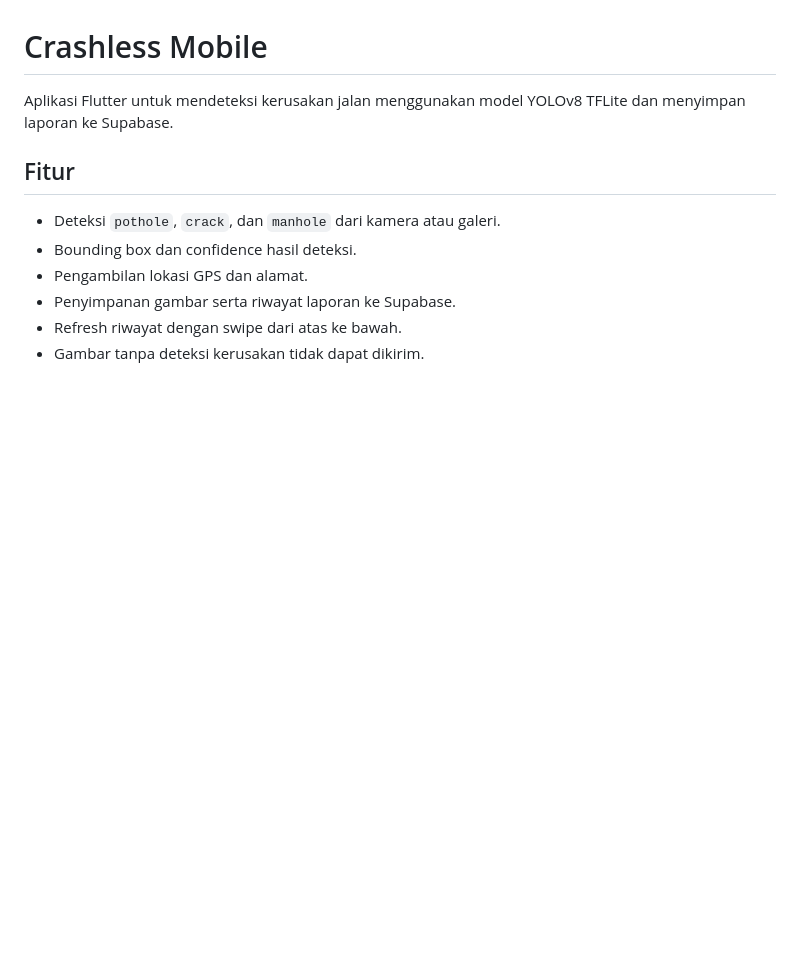
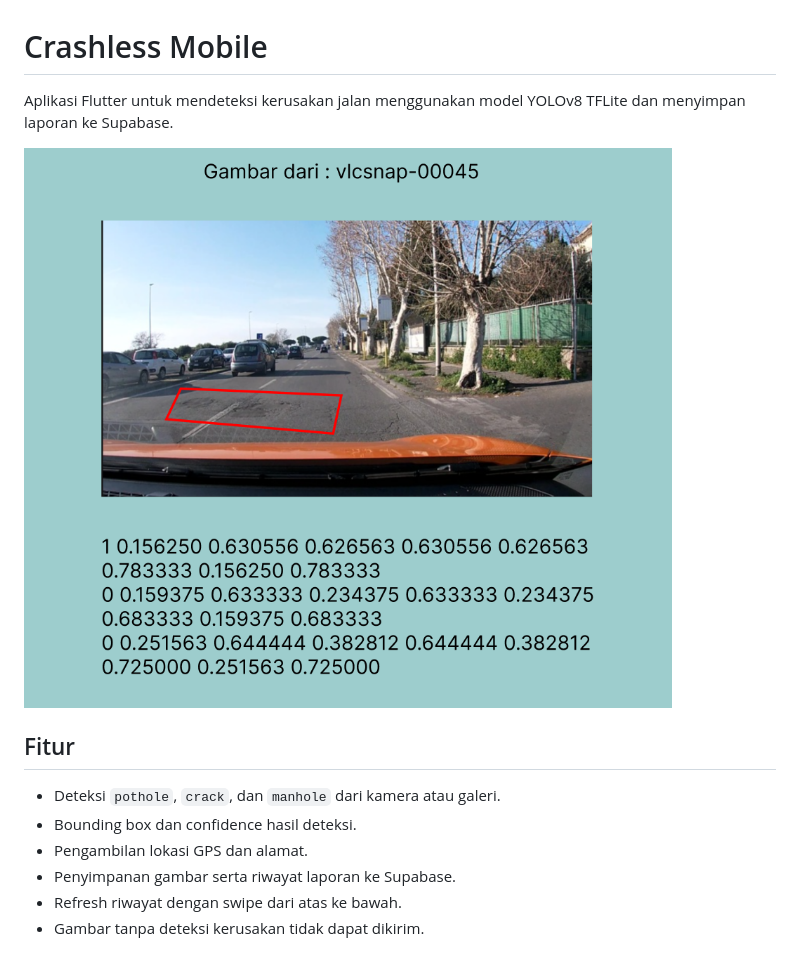
Before and after one commit to VirzaPixel/Crashless, a Markdown page: README.md, the part around the change. GitHub-like rendering; pictures changed too: assets/image.png (added); blank space fills up the shorter version.

```diff
--- a/README.md
+++ b/README.md
@@ -1,6 +1,8 @@
 # Crashless Mobile
 
 Aplikasi Flutter untuk mendeteksi kerusakan jalan menggunakan model YOLOv8 TFLite dan menyimpan laporan ke Supabase.
+
+<img src="assets/image.png" alt="Example Image">
 
 ## Fitur
 
```
